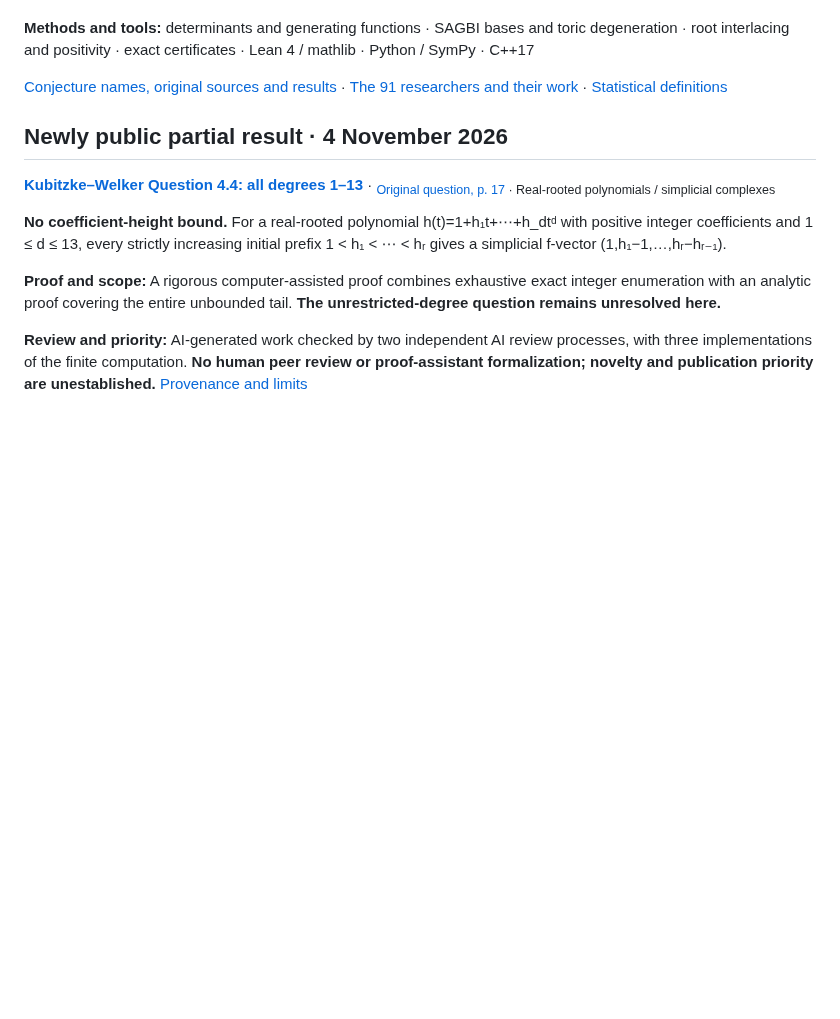
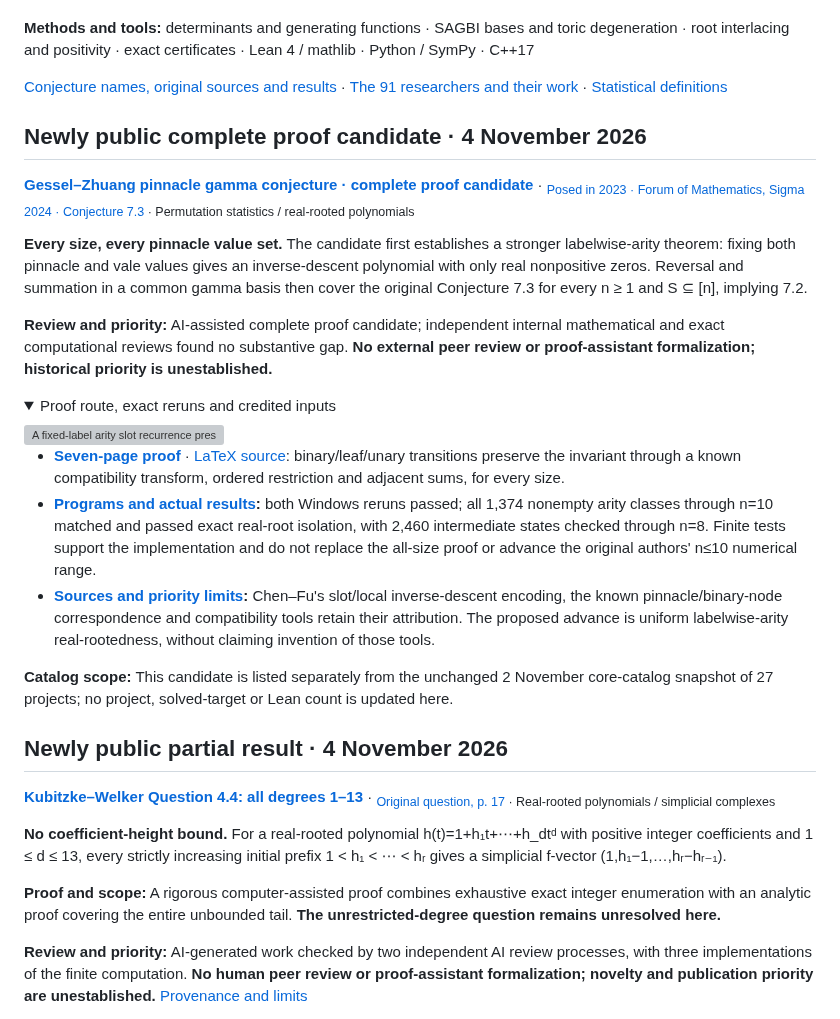
Before and after one commit to Aurantium-47/aurantium-mathematics, a Markdown page: README.en.md, the part around the change. Rendered like a GitHub page; folded sections open; blank space fills up the shorter version; grey boxes are pictures that could not be loaded.

Commit message:
List Gessel–Zhuang proof candidate in English catalog
Add the English mathematics entry on docs/gessel-zhuang-proof-candidate-20261104 only. Pin proof/code links to a157e4eb8b882a3fd3385e25bfc05457c45a3dec and preserve all prior content and counts. No merge or main-branch update.

```diff
--- a/README.en.md
+++ b/README.en.md
@@ -30,6 +30,27 @@ A collection of **27 result families** in combinatorics, graph theory, polynomia
 **Methods and tools:** determinants and generating functions · SAGBI bases and toric degeneration · root interlacing and positivity · exact certificates · Lean 4 / mathlib · Python / SymPy · C++17
 
 [Conjecture names, original sources and results](CONJECTURES.md) · [The 91 researchers and their work](PRIOR_RESEARCH.md) · [Statistical definitions](METHODS.md)
+
+## Newly public complete proof candidate · 4 November 2026
+
+**[Gessel–Zhuang pinnacle gamma conjecture · complete proof candidate](https://github.com/Aurantium-47/gessel-zhuang-pinnacle-gamma/tree/a157e4eb8b882a3fd3385e25bfc05457c45a3dec)** · <sub>[Posed in 2023 · Forum of Mathematics, Sigma 2024 · Conjecture 7.3](https://doi.org/10.1017/fms.2024.89) · Permutation statistics / real-rooted polynomials</sub>
+
+**Every size, every pinnacle value set.** The candidate first establishes a stronger labelwise-arity theorem: fixing both pinnacle and vale values gives an inverse-descent polynomial with only real nonpositive zeros. Reversal and summation in a common gamma basis then cover the original Conjecture 7.3 for every n ≥ 1 and S ⊆ [n], implying 7.2.
+
+**Review and priority:** AI-assisted complete proof candidate; independent internal mathematical and exact computational reviews found no substantive gap. **No external peer review or proof-assistant formalization; historical priority is unestablished.**
+
+<details>
+<summary>Proof route, exact reruns and credited inputs</summary>
+
+<img src="https://raw.githubusercontent.com/Aurantium-47/gessel-zhuang-pinnacle-gamma/a157e4eb8b882a3fd3385e25bfc05457c45a3dec/proof-map.svg" width="920" alt="A fixed-label arity slot recurrence preserves directed compatibility, giving real-rootedness; reversal and a common gamma-basis sum yield the original all-size conjecture. Finite checks are separate from the proof.">
+
+- **[Seven-page proof](https://github.com/Aurantium-47/gessel-zhuang-pinnacle-gamma/blob/a157e4eb8b882a3fd3385e25bfc05457c45a3dec/pinnacle_gamma_proof.pdf)** · [LaTeX source](https://github.com/Aurantium-47/gessel-zhuang-pinnacle-gamma/blob/a157e4eb8b882a3fd3385e25bfc05457c45a3dec/pinnacle_gamma_proof.tex): binary/leaf/unary transitions preserve the invariant through a known compatibility transform, ordered restriction and adjacent sums, for every size.
+- **[Programs and actual results](https://github.com/Aurantium-47/gessel-zhuang-pinnacle-gamma/blob/a157e4eb8b882a3fd3385e25bfc05457c45a3dec/VERIFY.md):** both Windows reruns passed; all 1,374 nonempty arity classes through n=10 matched and passed exact real-root isolation, with 2,460 intermediate states checked through n=8. Finite tests support the implementation and do not replace the all-size proof or advance the original authors' n≤10 numerical range.
+- **[Sources and priority limits](https://github.com/Aurantium-47/gessel-zhuang-pinnacle-gamma/blob/a157e4eb8b882a3fd3385e25bfc05457c45a3dec/PRIOR_ART_NOTE.md):** Chen–Fu's slot/local inverse-descent encoding, the known pinnacle/binary-node correspondence and compatibility tools retain their attribution. The proposed advance is uniform labelwise-arity real-rootedness, without claiming invention of those tools.
+
+</details>
+
+**Catalog scope:** This candidate is listed separately from the unchanged 2 November core-catalog snapshot of 27 projects; no project, solved-target or Lean count is updated here.
 
 ## Newly public partial result · 4 November 2026
 
```
